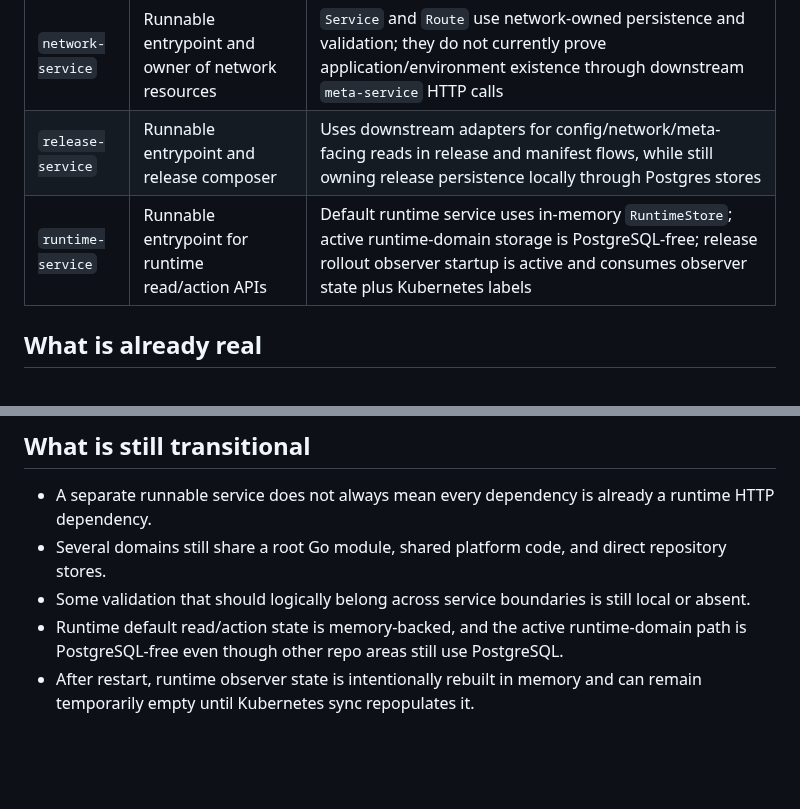
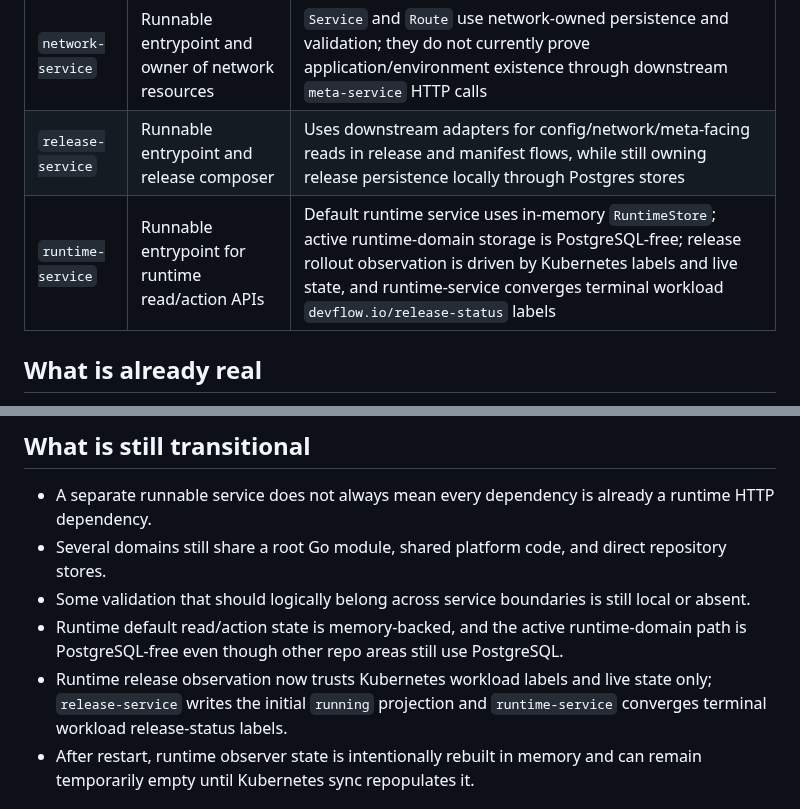
Before and after one commit to bsonger/devflow-service, a Markdown page: docs/system/current-service-extraction-reality.md, 2 parts joined by grey strips. Drawn GitHub-style; blank space fills up the shorter version.

```diff
--- a/docs/system/current-service-extraction-reality.md
+++ b/docs/system/current-service-extraction-reality.md
@@ -36,7 +36,7 @@ When older plans or newer discussions use different names, read them like this:
 | `config-service` | Runnable entrypoint and owner of config resources | `AppConfig` still resolves some metadata through same-repo support/service code; `WorkloadConfig` does not currently prove application existence through a downstream `meta-service` HTTP call |
 | `network-service` | Runnable entrypoint and owner of network resources | `Service` and `Route` use network-owned persistence and validation; they do not currently prove application/environment existence through downstream `meta-service` HTTP calls |
 | `release-service` | Runnable entrypoint and release composer | Uses downstream adapters for config/network/meta-facing reads in release and manifest flows, while still owning release persistence locally through Postgres stores |
-| `runtime-service` | Runnable entrypoint for runtime read/action APIs | Default runtime service uses in-memory `RuntimeStore`; active runtime-domain storage is PostgreSQL-free; release rollout observer startup is active and consumes observer state plus Kubernetes labels |
+| `runtime-service` | Runnable entrypoint for runtime read/action APIs | Default runtime service uses in-memory `RuntimeStore`; active runtime-domain storage is PostgreSQL-free; release rollout observation is driven by Kubernetes labels and live state, and runtime-service converges terminal workload `devflow.io/release-status` labels |
 
 ## What is already real
 
@@ -52,6 +52,7 @@ When older plans or newer discussions use different names, read them like this:
 - Several domains still share a root Go module, shared platform code, and direct repository stores.
 - Some validation that should logically belong across service boundaries is still local or absent.
 - Runtime default read/action state is memory-backed, and the active runtime-domain path is PostgreSQL-free even though other repo areas still use PostgreSQL.
+- Runtime release observation now trusts Kubernetes workload labels and live state only; `release-service` writes the initial `running` projection and `runtime-service` converges terminal workload release-status labels.
 - After restart, runtime observer state is intentionally rebuilt in memory and can remain temporarily empty until Kubernetes sync repopulates it.
 
 ## Rules for future docs
```
Also changed, not shown: docs/services/runtime-service.md (+5 -0 lines), docs/system/runtime-storage-model.md (+11 -0 lines).
